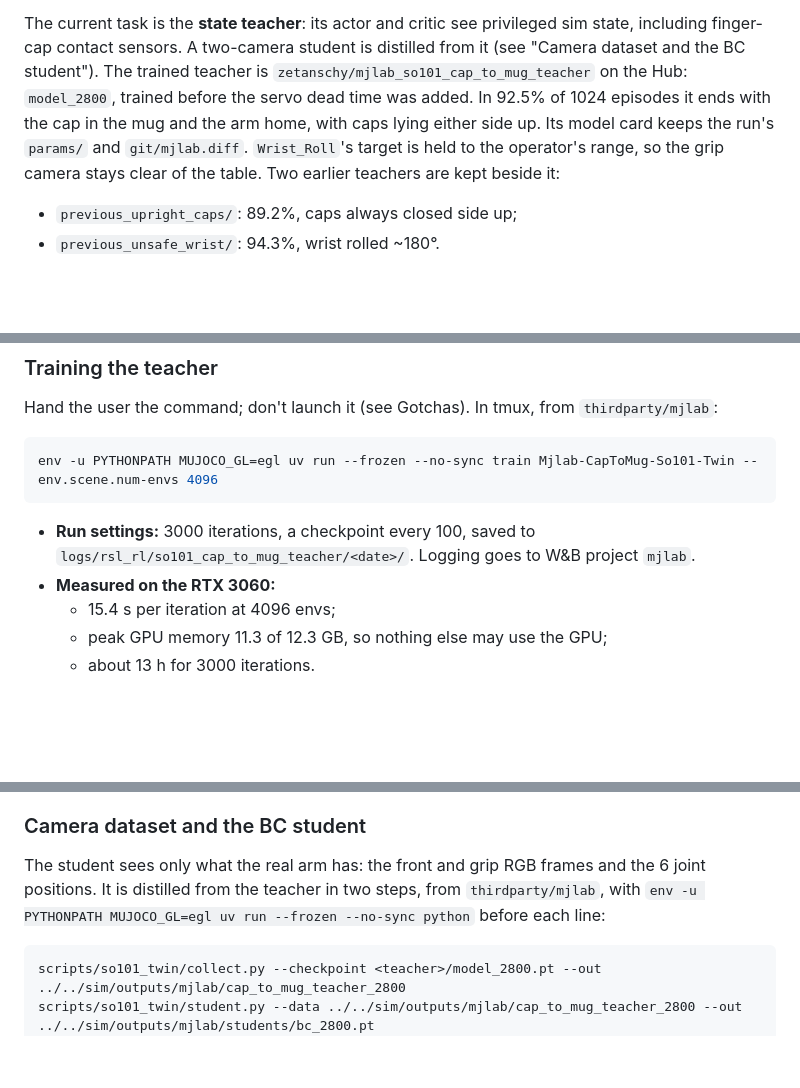
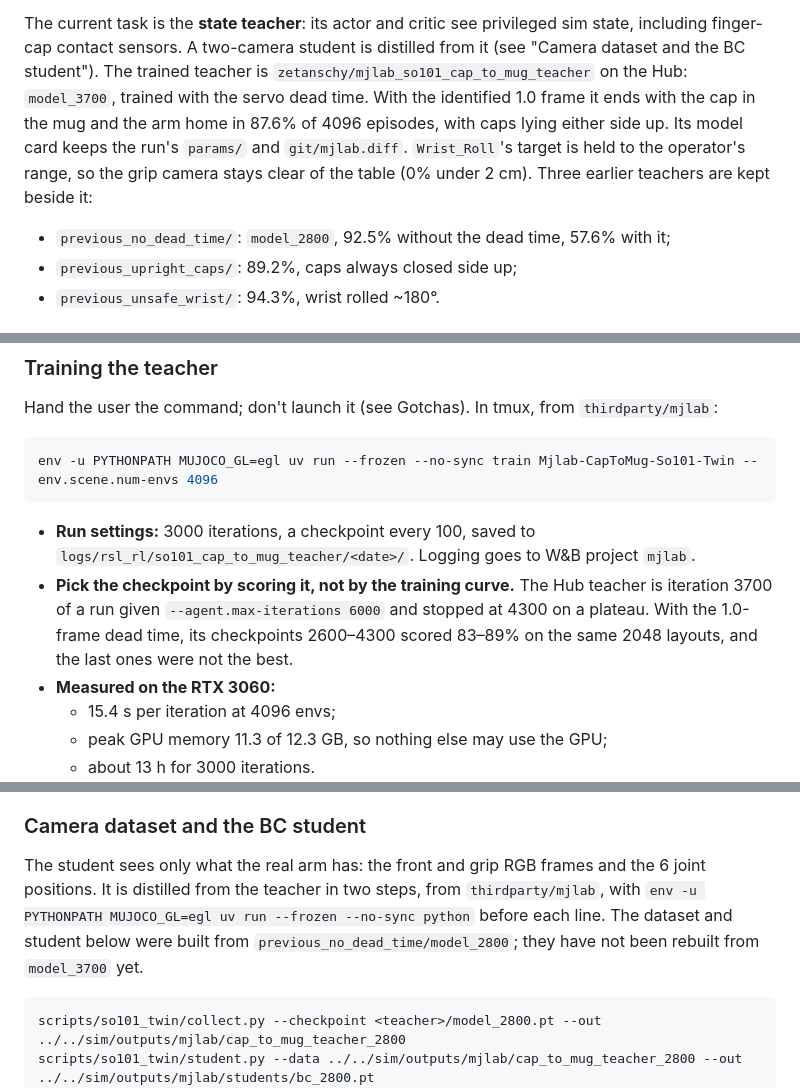
Before and after one commit to zetanschy/agent_101, a Markdown page: CLAUDE.md, 3 parts joined by grey strips. GitHub-like rendering; blank space fills up the shorter version.

Commit message:
thirdparty/mjlab -> 2f8e6e3: the cap-to-mug clear reward counts the climb out of the mug; CLAUDE.md: the Hub teacher is model_3700
With the servo dead time a run placed the cap but let go deep in the mug, where clear paid nothing, and never went home. clear now counts from the mug's floor; a clean run with it gave model_3700, now the Hub teacher: 87.6% of 4096 episodes with the identified 1.0-frame dead time, against 57.6% for model_2800, which moves to previous_no_dead_time/. CLAUDE.md says so, says to pick checkpoints by scoring them, and notes the camera dataset and BC student still come from model_2800.

Co-Authored-By: Claude Opus 5.5 <noreply@anthropic.com>

````diff
--- a/CLAUDE.md
+++ b/CLAUDE.md
@@ -107,10 +107,12 @@ Teacher 2800 was trained before this: 92/100 without the delay, 61/100 with it.
 The current task is the **state teacher**: its actor and critic see privileged sim state,
 including finger-cap contact sensors. A two-camera student is distilled from it (see
 "Camera dataset and the BC student"). The trained teacher is `zetanschy/mjlab_so101_cap_to_mug_teacher` on the Hub:
-`model_2800`, trained before the servo dead time was added. In 92.5% of 1024 episodes it ends with
-the cap in the mug and the arm home, with caps lying either side up. Its model card keeps the run's
-`params/` and `git/mjlab.diff`. `Wrist_Roll`'s target is held to the operator's range, so the grip
-camera stays clear of the table. Two earlier teachers are kept beside it:
+`model_3700`, trained with the servo dead time. With the identified 1.0 frame it ends with the
+cap in the mug and the arm home in 87.6% of 4096 episodes, with caps lying either side up. Its
+model card keeps the run's `params/` and `git/mjlab.diff`. `Wrist_Roll`'s target is held to the
+operator's range, so the grip camera stays clear of the table (0% under 2 cm). Three earlier
+teachers are kept beside it:
+- `previous_no_dead_time/`: `model_2800`, 92.5% without the dead time, 57.6% with it;
 - `previous_upright_caps/`: 89.2%, caps always closed side up;
 - `previous_unsafe_wrist/`: 94.3%, wrist rolled ~180°.
 
@@ -149,6 +151,10 @@ env -u PYTHONPATH MUJOCO_GL=egl uv run --frozen --no-sync train Mjlab-CapToMug-S
 
 - **Run settings:** 3000 iterations, a checkpoint every 100, saved to
   `logs/rsl_rl/so101_cap_to_mug_teacher/<date>/`. Logging goes to W&B project `mjlab`.
+- **Pick the checkpoint by scoring it, not by the training curve.** The Hub teacher is
+  iteration 3700 of a run given `--agent.max-iterations 6000` and stopped at 4300 on a
+  plateau. With the 1.0-frame dead time, its checkpoints 2600–4300 scored 83–89% on the
+  same 2048 layouts, and the last ones were not the best.
 - **Measured on the RTX 3060:**
   - 15.4 s per iteration at 4096 envs;
   - peak GPU memory 11.3 of 12.3 GB, so nothing else may use the GPU;
@@ -168,7 +174,9 @@ env -u PYTHONPATH MUJOCO_GL=egl uv run --frozen --no-sync train Mjlab-CapToMug-S
 
 The student sees only what the real arm has: the front and grip RGB frames and the 6
 joint positions. It is distilled from the teacher in two steps, from `thirdparty/mjlab`,
-with `env -u PYTHONPATH MUJOCO_GL=egl uv run --frozen --no-sync python` before each line:
+with `env -u PYTHONPATH MUJOCO_GL=egl uv run --frozen --no-sync python` before each line.
+The dataset and student below were built from `previous_no_dead_time/model_2800`; they have
+not been rebuilt from `model_3700` yet.
 
 ```bash
 scripts/so101_twin/collect.py --checkpoint <teacher>/model_2800.pt --out ../../sim/outputs/mjlab/cap_to_mug_teacher_2800
````
